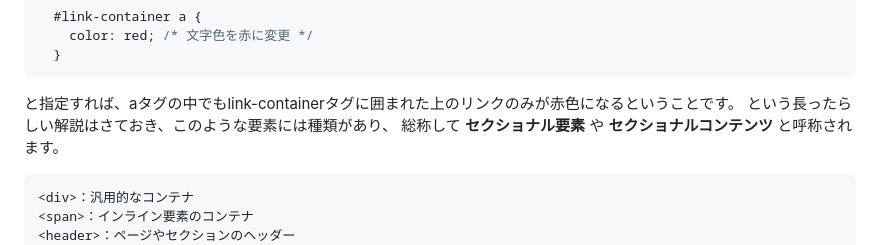
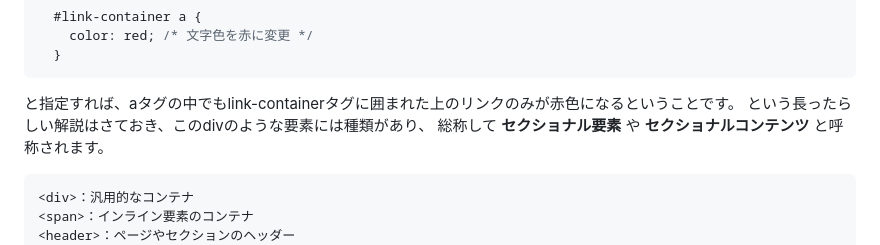
Before and after one commit to tokumeidesu1/tokumei-first-repo, a Markdown page: readme for dev.md, the part around the change. GitHub-like rendering.

````diff
--- a/readme for dev.md
+++ b/readme for dev.md
@@ -50,7 +50,7 @@ doctypeとはDocument typeの略で、このコードはどのような言語で
   }
 ```
 と指定すれば、aタグの中でもlink-containerタグに囲まれた上のリンクのみが赤色になるということです。
-という長ったらしい解説はさておき、このような要素には種類があり、
+という長ったらしい解説はさておき、このdivのような要素には種類があり、
 総称して **セクショナル要素** や **セクショナルコンテンツ** と呼称されます。
 
 ```html
````
